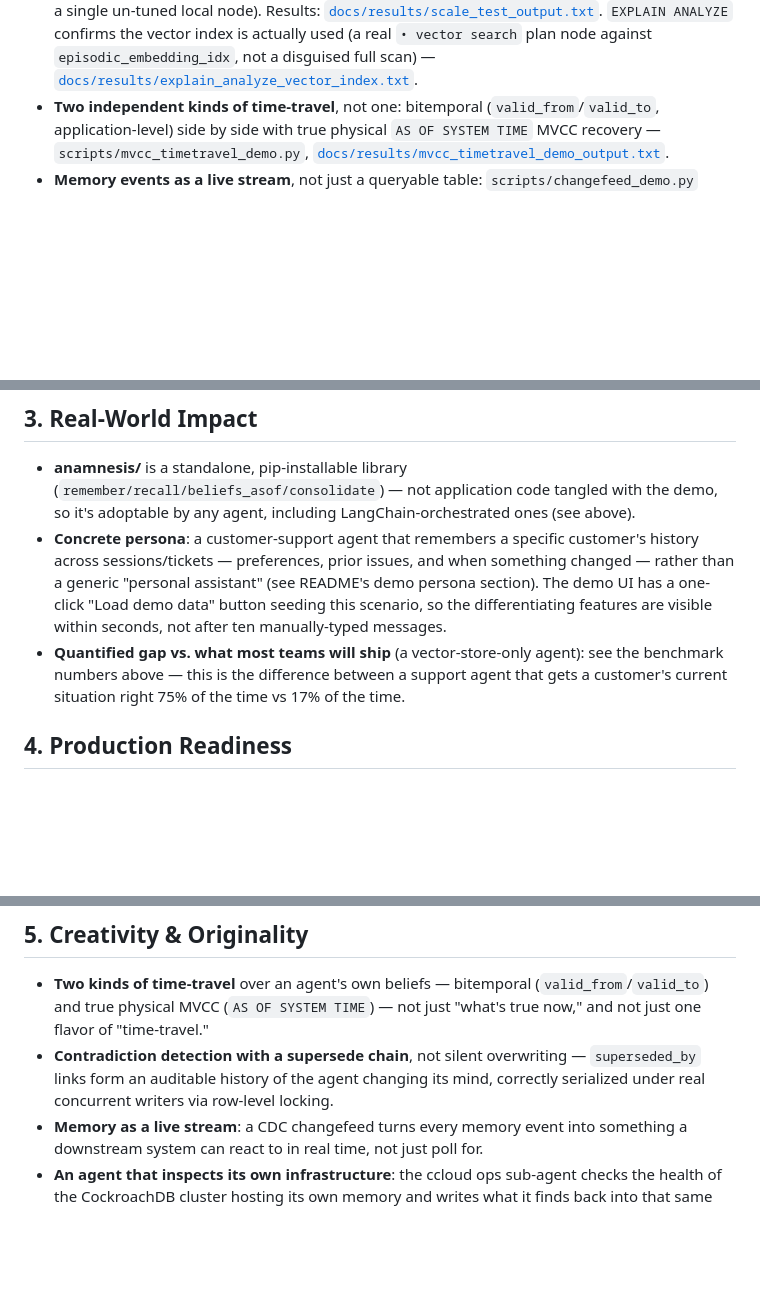
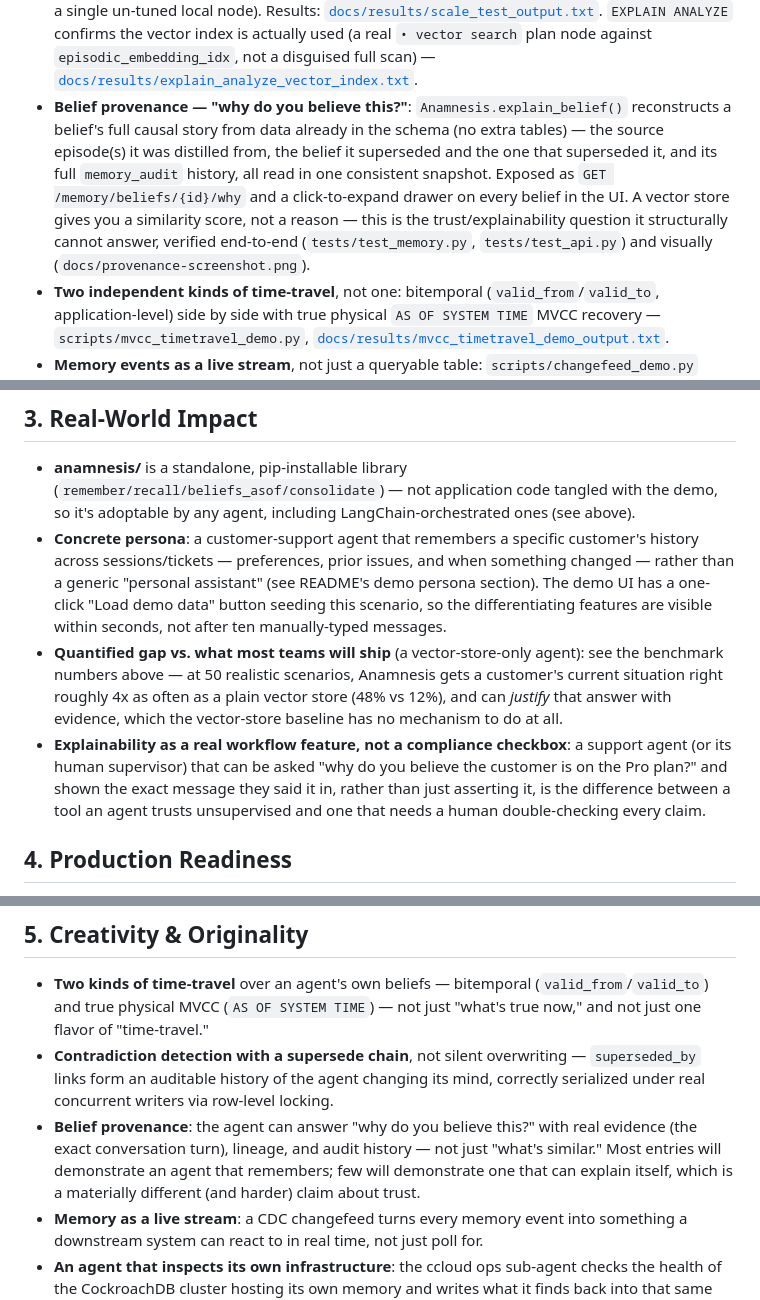
Before and after one commit to AshrafAhmed9/anamnesis, a Markdown page: SUBMISSION.md, 3 parts joined by grey strips. Rendered like a GitHub page; blank space fills up the shorter version.

Commit message:
SUBMISSION.md: add belief provenance to the Agentic Memory Design, Real-World Impact, and Creativity sections (it was missing from the judging-criteria mapping entirely), and fix a stale derived stat (75%/17%) left over from the old 12-scenario benchmark numbers

```diff
--- a/SUBMISSION.md
+++ b/SUBMISSION.md
@@ -42,6 +42,16 @@ memory layer — more than toy queries?
   `EXPLAIN ANALYZE` confirms the vector index is actually used (a real
   `• vector search` plan node against `episodic_embedding_idx`, not a
   disguised full scan) — [`docs/results/explain_analyze_vector_index.txt`](docs/results/explain_analyze_vector_index.txt).
+- **Belief provenance — "why do you believe this?"**: `Anamnesis.explain_belief()`
+  reconstructs a belief's full causal story from data already in the
+  schema (no extra tables) — the source episode(s) it was distilled from,
+  the belief it superseded and the one that superseded it, and its full
+  `memory_audit` history, all read in one consistent snapshot. Exposed as
+  `GET /memory/beliefs/{id}/why` and a click-to-expand drawer on every
+  belief in the UI. A vector store gives you a similarity score, not a
+  reason — this is the trust/explainability question it structurally
+  cannot answer, verified end-to-end (`tests/test_memory.py`,
+  `tests/test_api.py`) and visually (`docs/provenance-screenshot.png`).
 - **Two independent kinds of time-travel**, not one: bitemporal
   (`valid_from`/`valid_to`, application-level) side by side with true
   physical `AS OF SYSTEM TIME` MVCC recovery — `scripts/mvcc_timetravel_demo.py`,
@@ -166,9 +176,16 @@ Quality engineering, correct and safe tool usage.
   demo data" button seeding this scenario, so the differentiating features
   are visible within seconds, not after ten manually-typed messages.
 - **Quantified gap vs. what most teams will ship** (a vector-store-only
-  agent): see the benchmark numbers above — this is the difference between
-  a support agent that gets a customer's current situation right 75% of
-  the time vs 17% of the time.
+  agent): see the benchmark numbers above — at 50 realistic scenarios,
+  Anamnesis gets a customer's current situation right roughly 4x as often
+  as a plain vector store (48% vs 12%), and can *justify* that answer with
+  evidence, which the vector-store baseline has no mechanism to do at all.
+- **Explainability as a real workflow feature, not a compliance checkbox**:
+  a support agent (or its human supervisor) that can be asked "why do you
+  believe the customer is on the Pro plan?" and shown the exact message
+  they said it in, rather than just asserting it, is the difference
+  between a tool an agent trusts unsupervised and one that needs a human
+  double-checking every claim.
 
 ## 4. Production Readiness
 
@@ -207,6 +224,11 @@ Quality engineering, correct and safe tool usage.
   overwriting — `superseded_by` links form an auditable history of the
   agent changing its mind, correctly serialized under real concurrent
   writers via row-level locking.
+- **Belief provenance**: the agent can answer "why do you believe this?"
+  with real evidence (the exact conversation turn), lineage, and audit
+  history — not just "what's similar." Most entries will demonstrate an
+  agent that remembers; few will demonstrate one that can explain itself,
+  which is a materially different (and harder) claim about trust.
 - **Memory as a live stream**: a CDC changefeed turns every memory event
   into something a downstream system can react to in real time, not just
   poll for.
```
